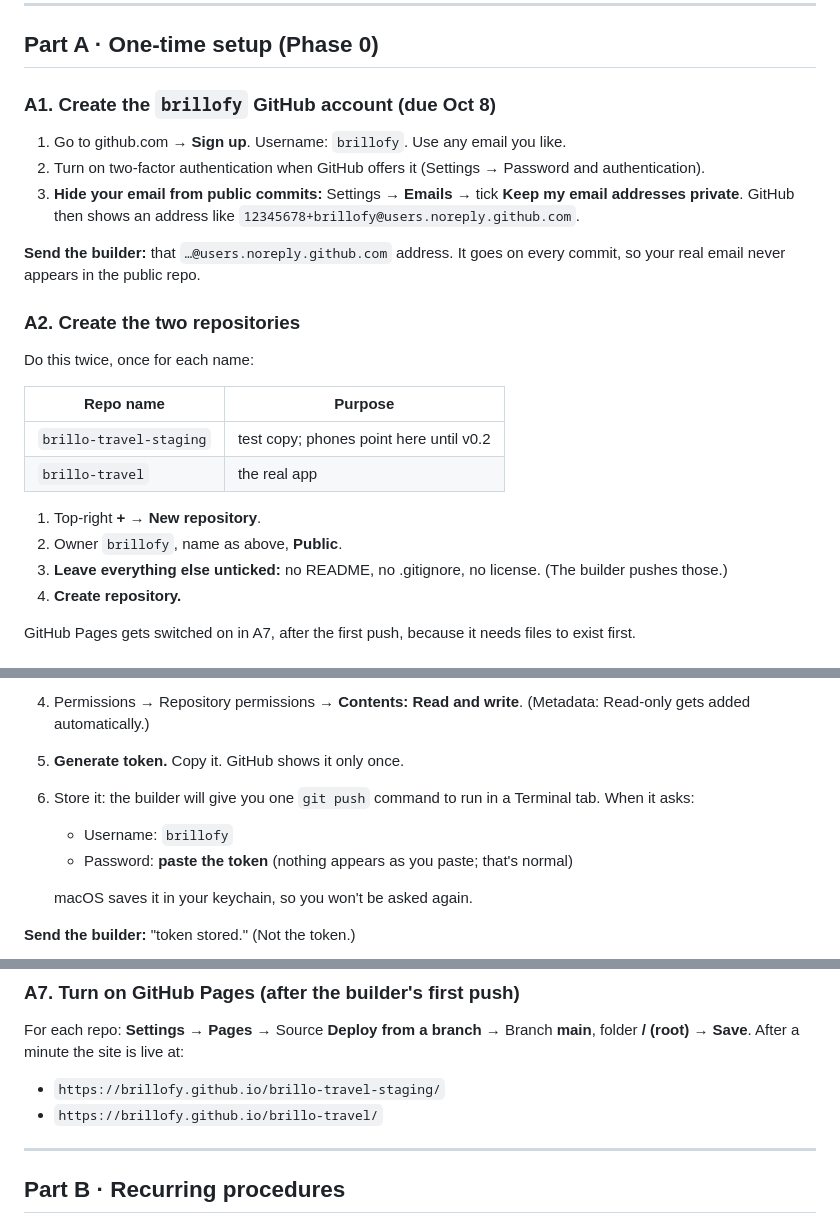
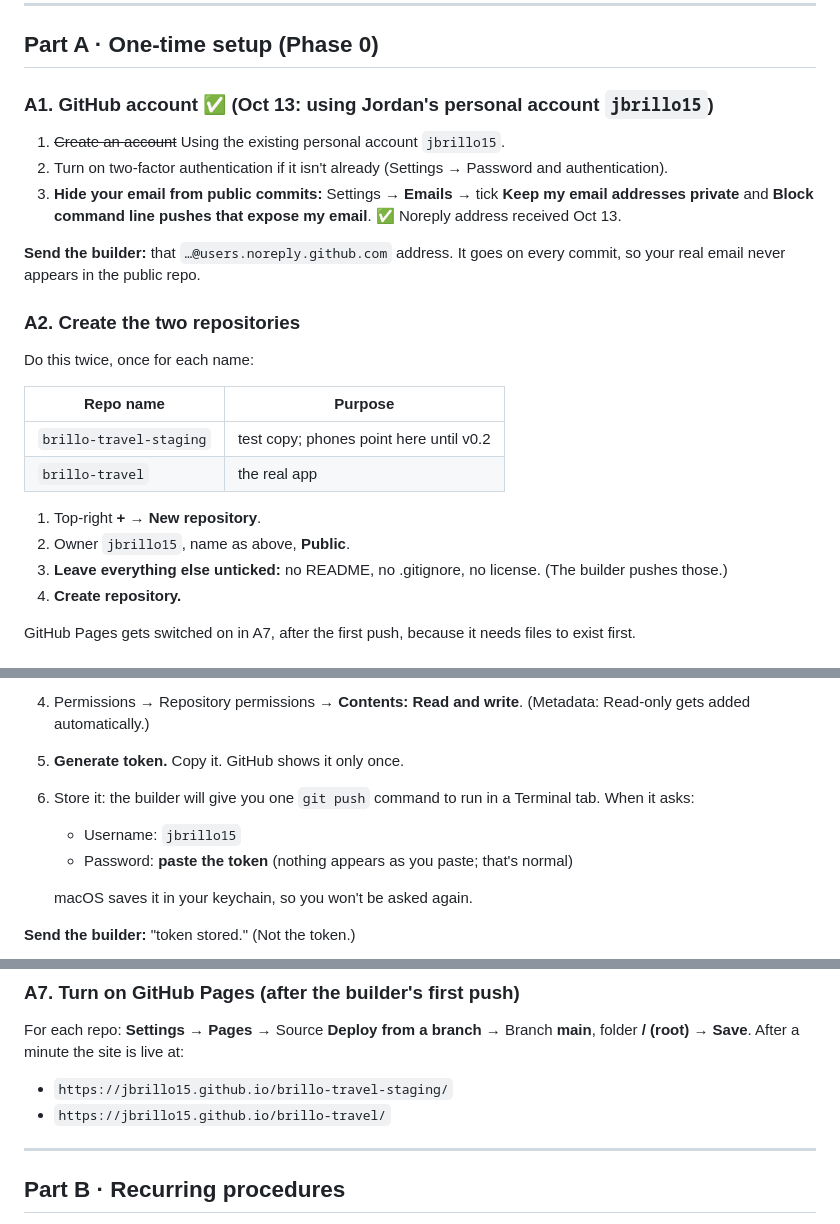
Before and after one commit to jbrillo15/brillo-travel, a Markdown page: RUNBOOK.md, 3 parts joined by grey strips. GitHub-like rendering.

Commit message:
Use personal jbrillo15 GitHub account instead of a new brillofy account
RUNBOOK A1-A3 and A7 now point at jbrillo15 and its github.io URLs.

Co-Authored-By: Claude Opus 5.5 <noreply@anthropic.com>

```diff
--- a/RUNBOOK.md
+++ b/RUNBOOK.md
@@ -12,11 +12,11 @@ macOS keychain, or `~/.config/brillo-travel/secrets.json`, and nowhere else.
 
 ## Part A · One-time setup (Phase 0)
 
-### A1. Create the `brillofy` GitHub account (due Oct 8)
+### A1. GitHub account ✅ (Oct 13: using Jordan's personal account `jbrillo15`)
 
-1. Go to github.com → **Sign up**. Username: `brillofy`. Use any email you like.
-2. Turn on two-factor authentication when GitHub offers it (Settings → Password and authentication).
-3. **Hide your email from public commits:** Settings → **Emails** → tick **Keep my email addresses private**. GitHub then shows an address like `12345678+brillofy@users.noreply.github.com`.
+1. ~~Create an account~~ Using the existing personal account `jbrillo15`.
+2. Turn on two-factor authentication if it isn't already (Settings → Password and authentication).
+3. **Hide your email from public commits:** Settings → **Emails** → tick **Keep my email addresses private** and **Block command line pushes that expose my email**. ✅ Noreply address received Oct 13.
 
 **Send the builder:** that `…@users.noreply.github.com` address. It goes on every commit, so your real email never appears in the public repo.
 
@@ -30,7 +30,7 @@ Do this twice, once for each name:
 | `brillo-travel` | the real app |
 
 1. Top-right **+** → **New repository**.
-2. Owner `brillofy`, name as above, **Public**.
+2. Owner `jbrillo15`, name as above, **Public**.
 3. **Leave everything else unticked:** no README, no .gitignore, no license. (The builder pushes those.)
 4. **Create repository.**
 
@@ -46,7 +46,7 @@ This is the password git uses. It's scoped to just these two repos.
 4. Permissions → Repository permissions → **Contents: Read and write**. (Metadata: Read-only gets added automatically.)
 5. **Generate token.** Copy it. GitHub shows it only once.
 6. Store it: the builder will give you one `git push` command to run in a Terminal tab. When it asks:
-   - Username: `brillofy`
+   - Username: `jbrillo15`
    - Password: **paste the token** (nothing appears as you paste; that's normal)
 
    macOS saves it in your keychain, so you won't be asked again.
@@ -101,8 +101,8 @@ open -e ~/.config/brillo-travel/secrets.json
 
 For each repo: **Settings → Pages** → Source **Deploy from a branch** → Branch **main**, folder **/ (root)** → **Save**. After a minute the site is live at:
 
-- `https://brillofy.github.io/brillo-travel-staging/`
-- `https://brillofy.github.io/brillo-travel/`
+- `https://jbrillo15.github.io/brillo-travel-staging/`
+- `https://jbrillo15.github.io/brillo-travel/`
 
 ---
 
```
